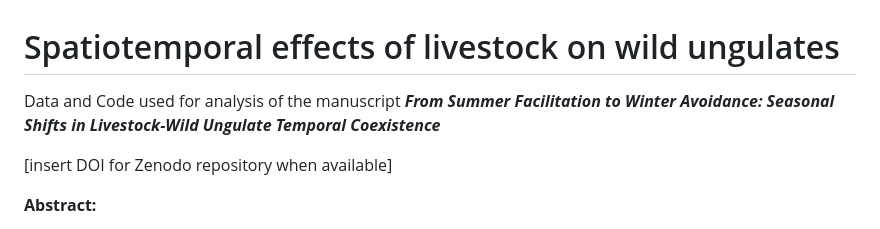
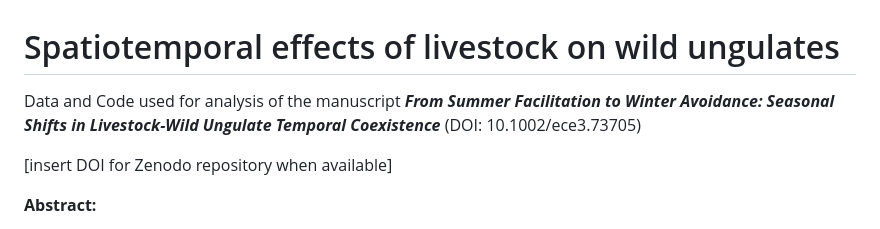
Before and after one commit to AMZuleger/Spatiotemporal_effects_livestock_wild_ungulates, a Markdown page: README.md, the part around the change. Drawn GitHub-style.

```diff
--- a/README.md
+++ b/README.md
@@ -1,5 +1,5 @@
 # Spatiotemporal effects of livestock on wild ungulates
-Data and Code used for analysis of the manuscript ***From Summer Facilitation to Winter Avoidance: Seasonal Shifts in Livestock-Wild Ungulate Temporal Coexistence***
+Data and Code used for analysis of the manuscript ***From Summer Facilitation to Winter Avoidance: Seasonal Shifts in Livestock-Wild Ungulate Temporal Coexistence*** (DOI: 10.1002/ece3.73705)
 
 [insert DOI for Zenodo repository when available]
 
```
